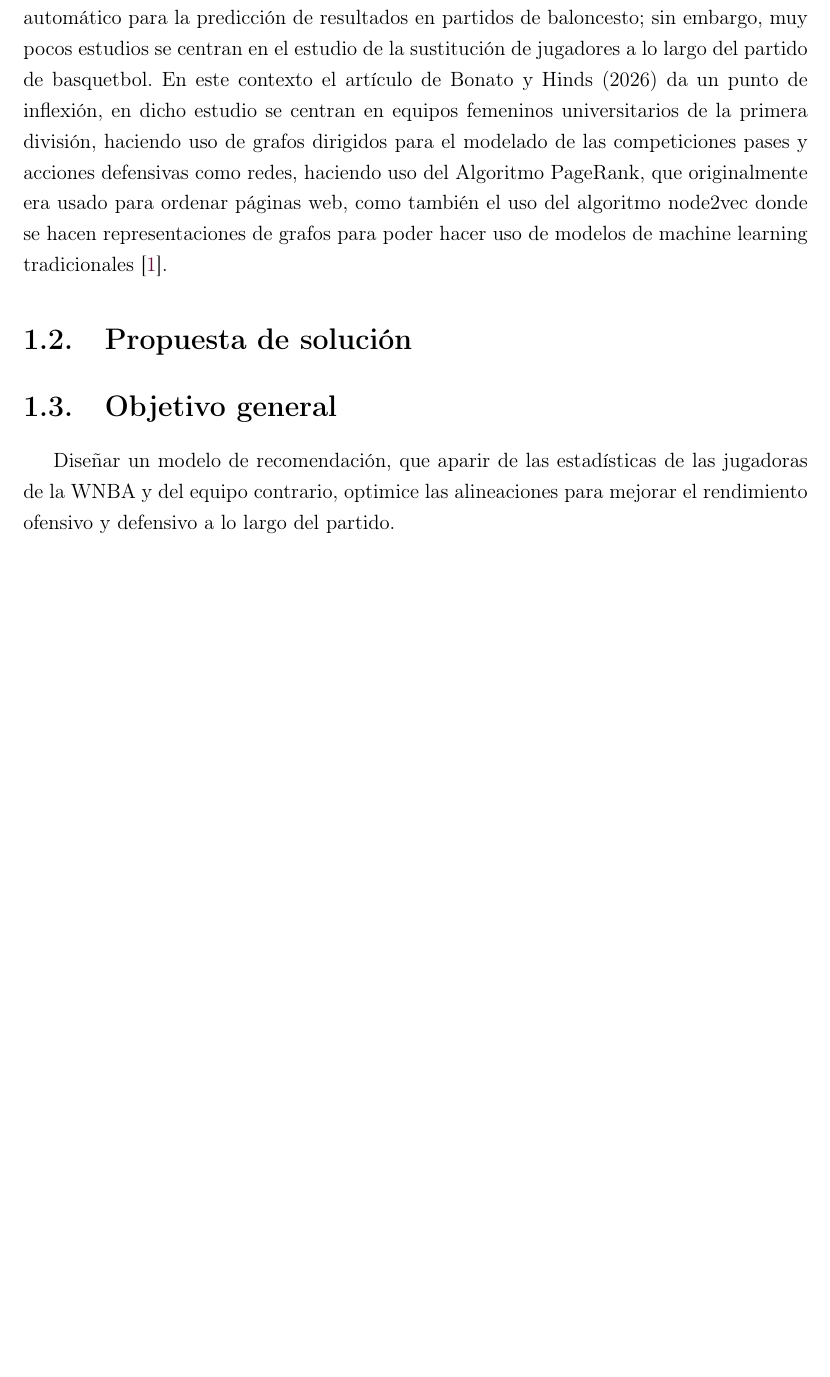
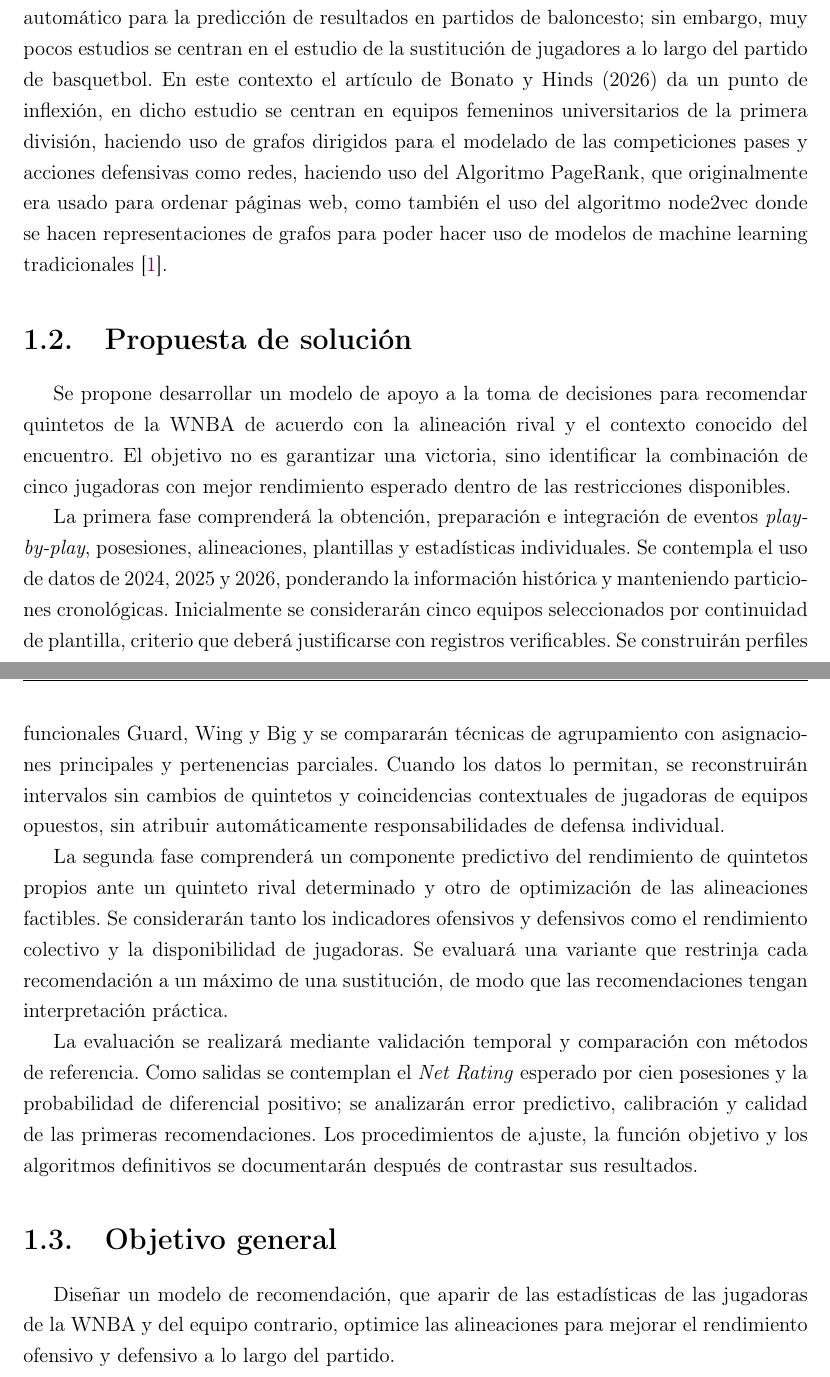
Before and after one commit to UlisesACC/trabajo_terminal, a LaTeX document (main.tex, which reads propuesta_solucion.tex): part of page 12 of 40 before the commit and two parts of pages 12 and 13 of 41 after it, the two joined at a grey line, cut so that both start at the same text, the shorter picture padded with empty space. Compiled offline with pdfLaTeX.

Commit message:
Actualizar propuesta de solución con las dos fases del modelo WNBA

```diff
--- a/propuesta_solucion.tex
+++ b/propuesta_solucion.tex
@@ -1,2 +1,8 @@
-% {Describir cómo se resolverá la problemática, con tecnologías y referencias.}
-% [Mínimo media cuartilla, máximo dos]
+% Propuesta académica, no resultados implementados.
+Se propone desarrollar un modelo de apoyo a la toma de decisiones para recomendar quintetos de la WNBA de acuerdo con la alineación rival y el contexto conocido del encuentro. El objetivo no es garantizar una victoria, sino identificar la combinación de cinco jugadoras con mejor rendimiento esperado dentro de las restricciones disponibles.
+
+La primera fase comprenderá la obtención, preparación e integración de eventos \textit{play-by-play}, posesiones, alineaciones, plantillas y estadísticas individuales. Se contempla el uso de datos de 2024, 2025 y 2026, ponderando la información histórica y manteniendo particiones cronológicas. Inicialmente se considerarán cinco equipos seleccionados por continuidad de plantilla, criterio que deberá justificarse con registros verificables. Se construirán perfiles funcionales Guard, Wing y Big y se compararán técnicas de agrupamiento con asignaciones principales y pertenencias parciales. Cuando los datos lo permitan, se reconstruirán intervalos sin cambios de quintetos y coincidencias contextuales de jugadoras de equipos opuestos, sin atribuir automáticamente responsabilidades de defensa individual.
+
+La segunda fase comprenderá un componente predictivo del rendimiento de quintetos propios ante un quinteto rival determinado y otro de optimización de las alineaciones factibles. Se considerarán tanto los indicadores ofensivos y defensivos como el rendimiento colectivo y la disponibilidad de jugadoras. Se evaluará una variante que restrinja cada recomendación a un máximo de una sustitución, de modo que las recomendaciones tengan interpretación práctica.
+
+La evaluación se realizará mediante validación temporal y comparación con métodos de referencia. Como salidas se contemplan el \textit{Net Rating} esperado por cien posesiones y la probabilidad de diferencial positivo; se analizarán error predictivo, calibración y calidad de las primeras recomendaciones. Los procedimientos de ajuste, la función objetivo y los algoritmos definitivos se documentarán después de contrastar sus resultados.
```
